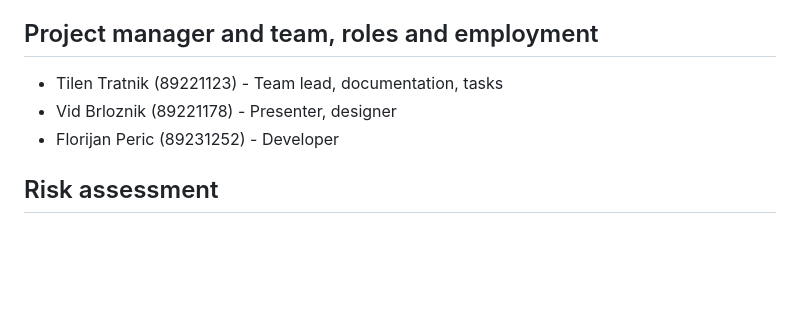
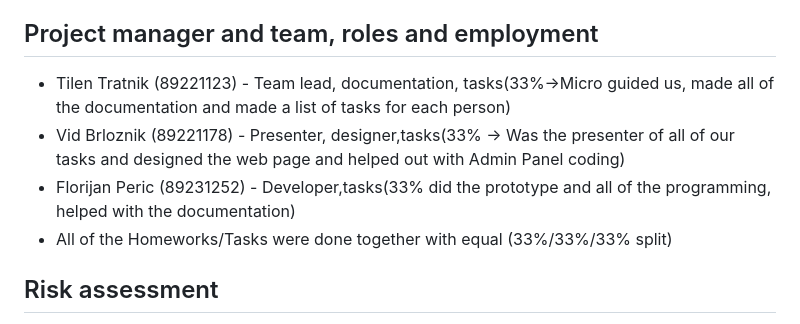
Before and after one commit to Mjedvedejev/IT-Management, a Markdown page: Final Project/final_project.md, the part around the change. Rendered like a GitHub page; blank space fills up the shorter version.

Commit message:
Updated work seperation

```diff
--- a/Final Project/final_project.md
+++ b/Final Project/final_project.md
@@ -72,9 +72,10 @@ Visual studio profesional 500 * 3 -> 1500)
 >- 23 . December 2026 Final release
 
 ## Project manager and team, roles and employment
-* Tilen Tratnik (89221123) - Team lead, documentation, tasks
-* Vid Brloznik (89221178) - Presenter, designer
-* Florijan Peric (89231252) - Developer
+* Tilen Tratnik (89221123) - Team lead, documentation, tasks(33%->Micro guided us, made all of the documentation and made a list of tasks for each person)
+* Vid Brloznik (89221178) - Presenter, designer,tasks(33% -> Was the presenter of all of our tasks and designed the web page and helped out with Admin Panel coding)
+* Florijan Peric (89231252) - Developer,tasks(33% did the prototype and all of the programming, helped with the documentation)
+* All of the Homeworks/Tasks were done together with equal (33%/33%/33% split)
 
 ## Risk assessment
 >- Time limitations (8)
```
